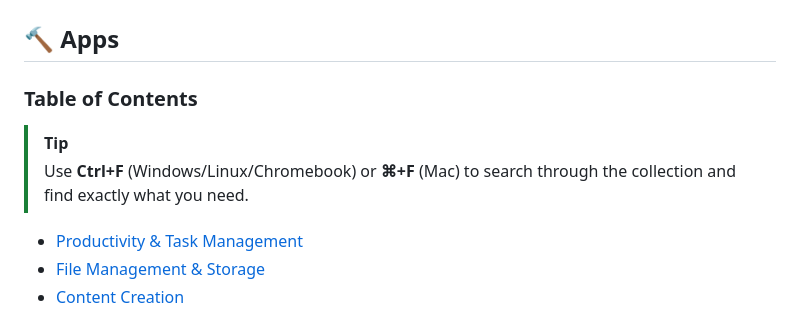
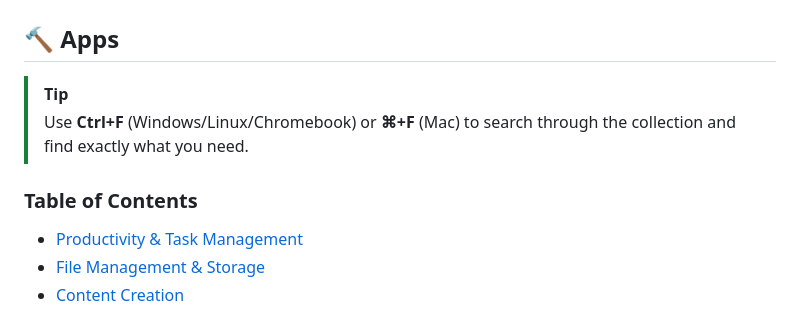
Before and after one commit to ChampyTech/useful-apps, a Markdown page: README.md, the part around the change. GitHub-like rendering.

Commit message:
Edit line order

```diff
--- a/README.md
+++ b/README.md
@@ -14,10 +14,10 @@ A curated list of useful applications and software you can download and install
 
 ## 🔨 Apps
 
-### Table of Contents
-
 > [!TIP]
 > Use **Ctrl+F** (Windows/Linux/Chromebook) or **⌘+F** (Mac) to search through the collection and find exactly what you need.
+
+### Table of Contents
 
 - [Productivity & Task Management](#productivity--task-management)
 - [File Management & Storage](#file-management--storage)
```
